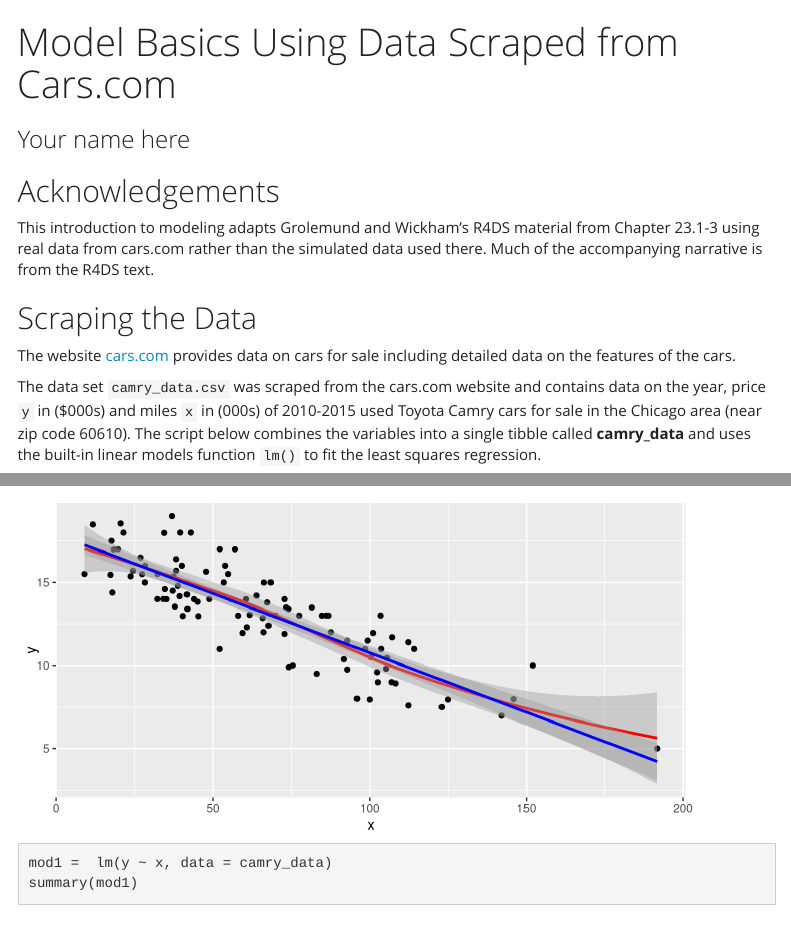
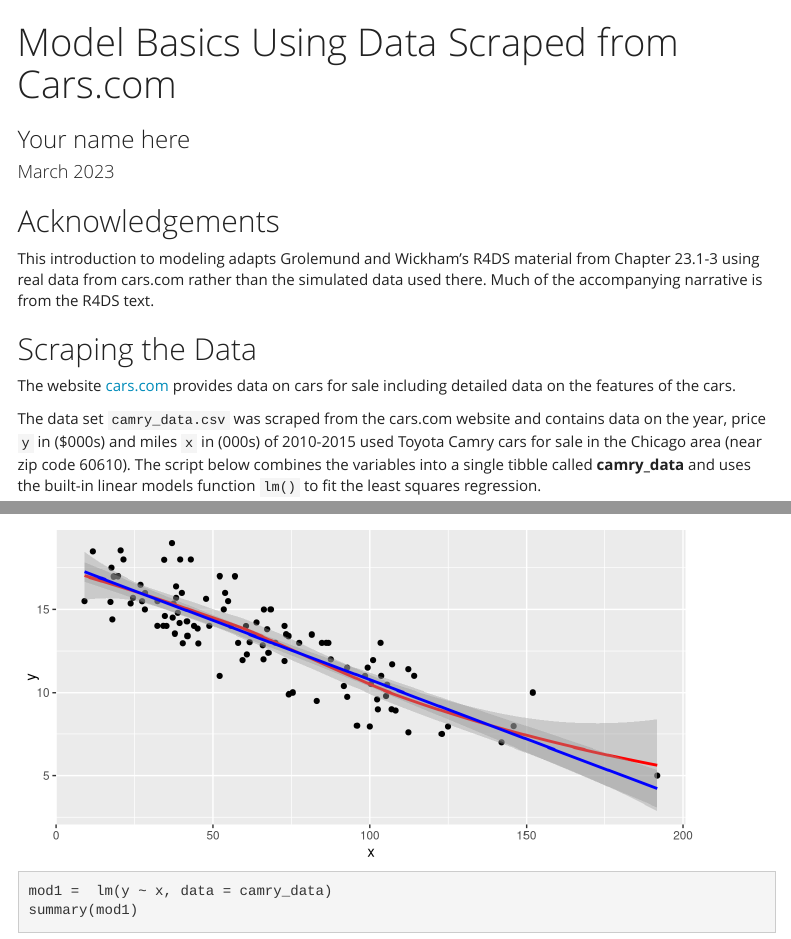
Before and after one commit to enordmoe/inclass265, an R Markdown document (Intro_to_models_with_camry_data.Rmd): the page in a window 1100 px wide, from its top, and a second part further down, joined at a grey line. Rendered offline with R 4.5, knitr and Pandoc, with nearby package versions; code that draws random numbers runs with fixed seeds of ours; menus at the side of the page are left out.

Commit message:
Update modeling exercise

```diff
--- a/Intro_to_models_with_camry_data.Rmd
+++ b/Intro_to_models_with_camry_data.Rmd
@@ -1,6 +1,7 @@
 ---
 title: "Model Basics Using Data Scraped from Cars.com"
 subtitle: "Your name here"
+date: "March 2023"
 output:
   html_document:
     fig_height: 3.5
```
Also changed, not shown: Intro_to_models_with_camry_data.html (deleted).
